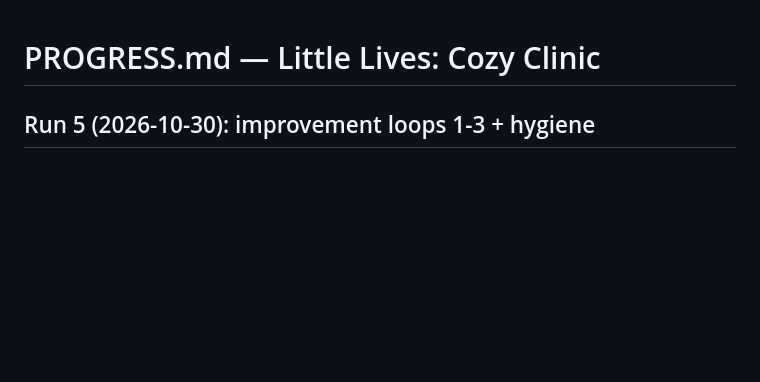
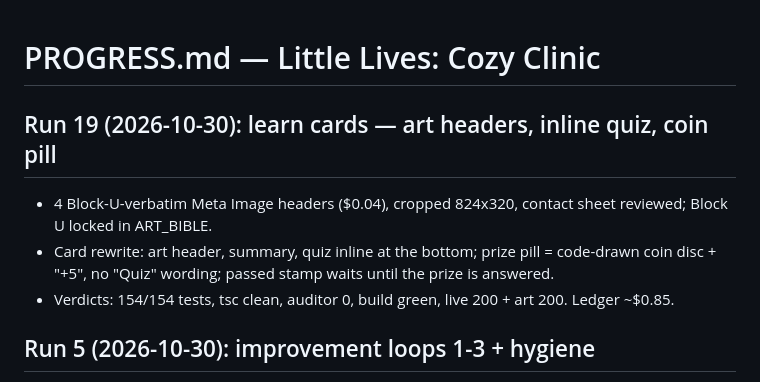
Before and after one commit to henryweimd/cozy-clinic, a Markdown page: PROGRESS.md, the part around the change. Drawn GitHub-style; blank space fills up the shorter version.

```diff
--- a/PROGRESS.md
+++ b/PROGRESS.md
@@ -1,4 +1,14 @@
 # PROGRESS.md — Little Lives: Cozy Clinic
+
+## Run 19 (2026-10-30): learn cards — art headers, inline quiz, coin pill
+
+- 4 Block-U-verbatim Meta Image headers ($0.04), cropped 824x320,
+  contact sheet reviewed; Block U locked in ART_BIBLE.
+- Card rewrite: art header, summary, quiz inline at the bottom;
+  prize pill = code-drawn coin disc + "+5", no "Quiz" wording;
+  passed stamp waits until the prize is answered.
+- Verdicts: 154/154 tests, tsc clean, auditor 0, build green,
+  live 200 + art 200. Ledger ~$0.85.
 
 ## Run 5 (2026-10-30): improvement loops 1-3 + hygiene
 
```
Also changed, not shown: CHECKPOINT.md (+21 -0 lines).
